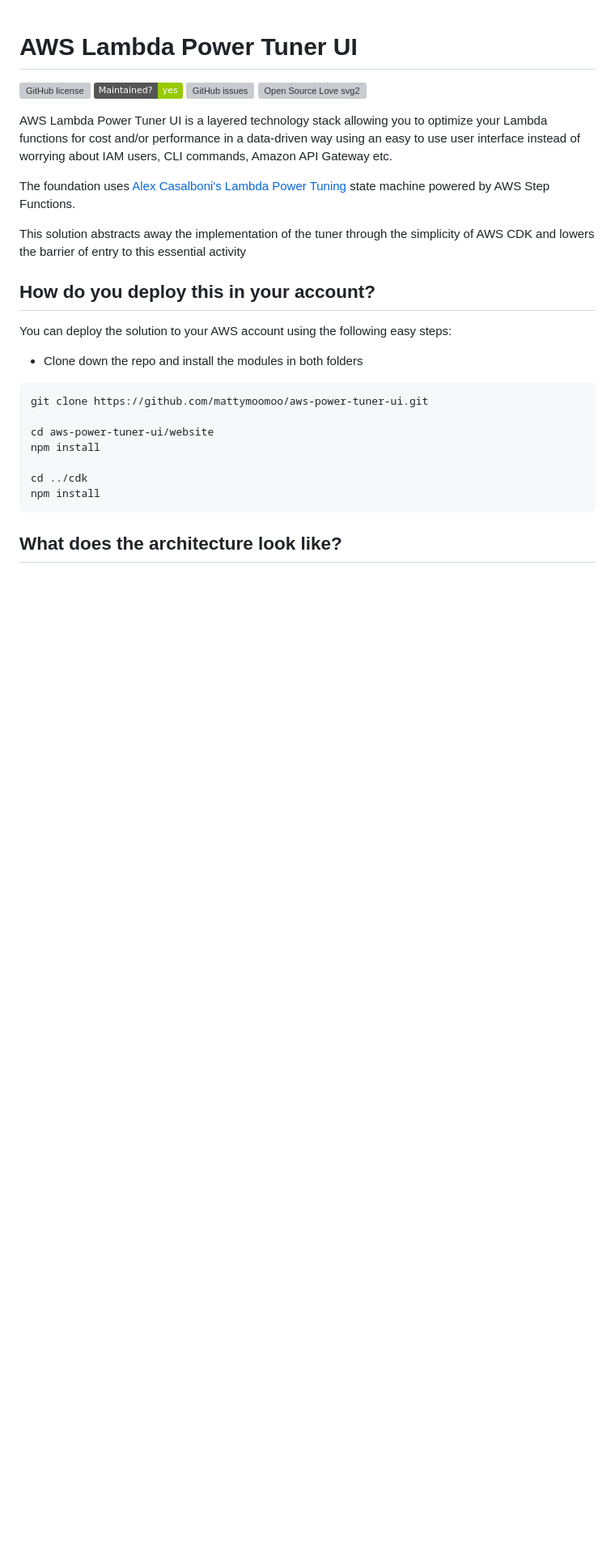
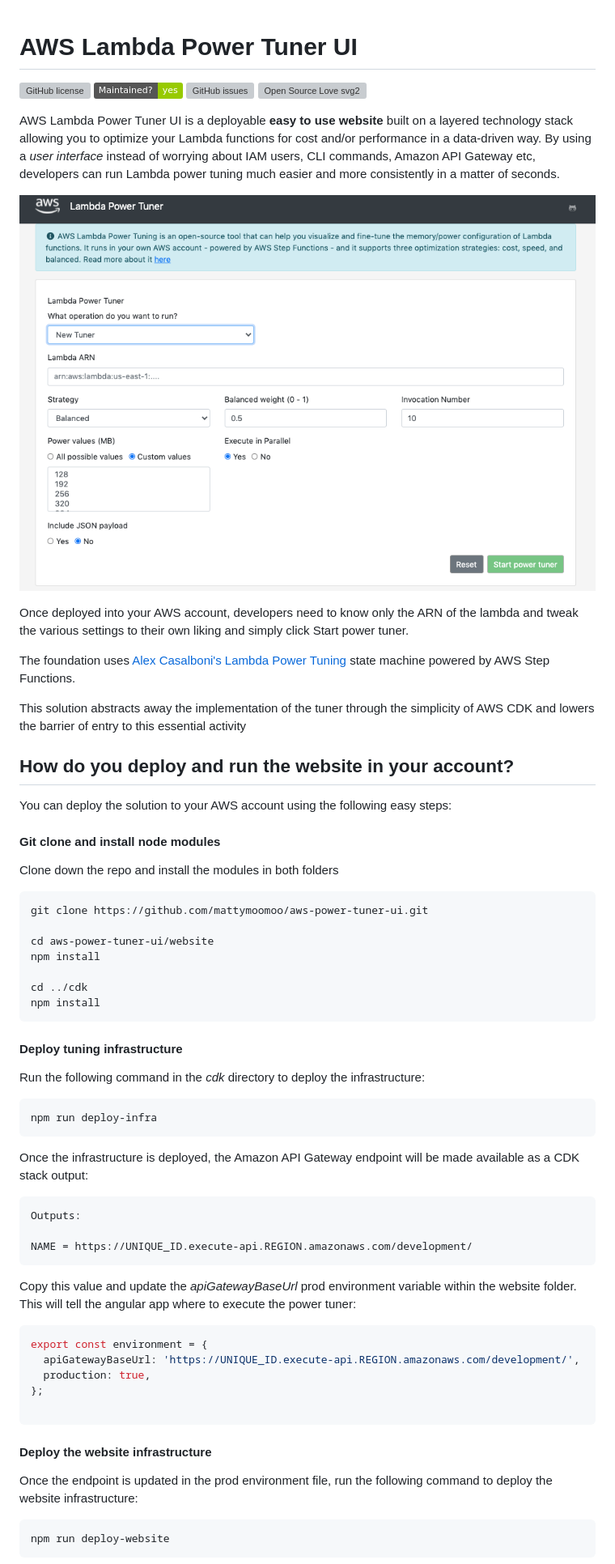
Before and after one commit to mattymoomoo/aws-power-tuner-ui, a Markdown page: README.md, the part around one of its changes. Shown at 81% size. GitHub-like rendering; pictures changed too: imgs/website.png (added); badges without logos; blank space fills up the shorter version; grey boxes are pictures that could not be loaded.

Commit message:
Adding updated readme

````diff
--- a/README.md
+++ b/README.md
@@ -5,17 +5,23 @@
 [![GitHub issues](https://img.shields.io/github/issues/mattymoomoo/aws-power-tuner-ui.svg)](https://github.com/mattymoomoo/aws-power-tuner-ui/issues)
 [![Open Source Love svg2](https://badges.frapsoft.com/os/v2/open-source.svg?v=103)](https://github.com/ellerbrock/open-source-badges/)
 
-AWS Lambda Power Tuner UI is a layered technology stack allowing you to optimize your Lambda functions for cost and/or performance in a data-driven way using an easy to use user interface instead of worrying about IAM users, CLI commands, Amazon API Gateway etc.
+AWS Lambda Power Tuner UI is a deployable **easy to use website** built on a layered technology stack allowing you to optimize your Lambda functions for cost and/or performance in a data-driven way. By using a *user interface* instead of worrying about IAM users, CLI commands, Amazon API Gateway etc, developers can run Lambda power tuning much easier and more consistently in a matter of seconds.
+
+![Website](imgs/website.png?raw=true)
+
+Once deployed into your AWS account, developers need to know only the ARN of the lambda and tweak the various settings to their own liking and simply click Start power tuner.
 
 The foundation uses [Alex Casalboni's Lambda Power Tuning](https://github.com/alexcasalboni/aws-lambda-power-tuning) state machine powered by AWS Step Functions.
 
 This solution abstracts away the implementation of the tuner through the simplicity of AWS CDK and lowers the barrier of entry to this essential activity
 
-## How do you deploy this in your account?
+## How do you deploy and run the website in your account?
 
 You can deploy the solution to your AWS account using the following easy steps:
 
-- Clone down the repo and install the modules in both folders
+#### Git clone and install node modules
+
+Clone down the repo and install the modules in both folders
 ```bash
 git clone https://github.com/mattymoomoo/aws-power-tuner-ui.git
 
@@ -26,4 +32,36 @@ cd ../cdk
 npm install
 ```
 
-## What does the architecture look like?
+#### Deploy tuning infrastructure
+
+Run the following command in the _cdk_ directory to deploy the infrastructure:
+
+```bash
+npm run deploy-infra
+```
+
+Once the infrastructure is deployed, the Amazon API Gateway endpoint will be made available as a CDK stack output:
+
+```bash
+Outputs:
+
+NAME = https://UNIQUE_ID.execute-api.REGION.amazonaws.com/development/
+```
+
+Copy this value and update the _apiGatewayBaseUrl_ prod environment variable within the website folder. This will tell the angular app where to execute the power tuner:
+
+```bash
+export const environment = {
+  apiGatewayBaseUrl: 'https://UNIQUE_ID.execute-api.REGION.amazonaws.com/development/',
+  production: true,
+};
+
+```
+#### Deploy the website infrastructure
+
+Once the endpoint is updated in the prod environment file, run the following command to deploy the website infrastructure:
+
+```bash
+npm run deploy-website
+```
+
````
Also changed, not shown: other parts of README.md (+23 -0 lines), imgs/visual.png (added).
